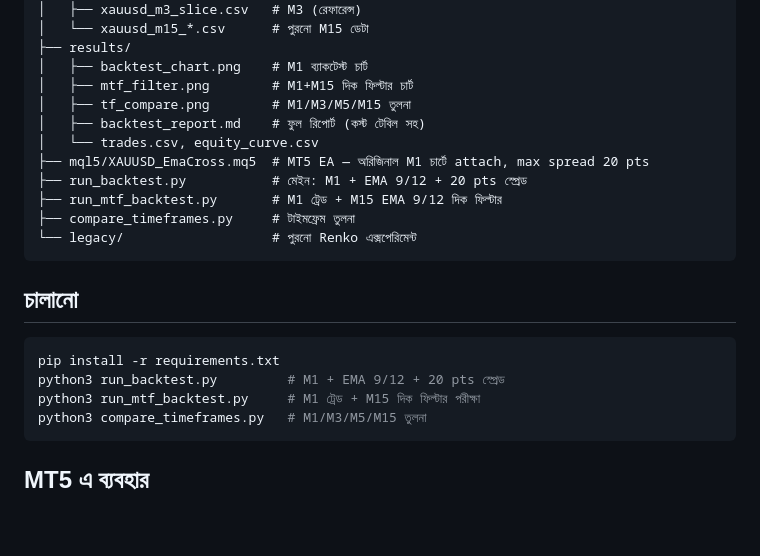
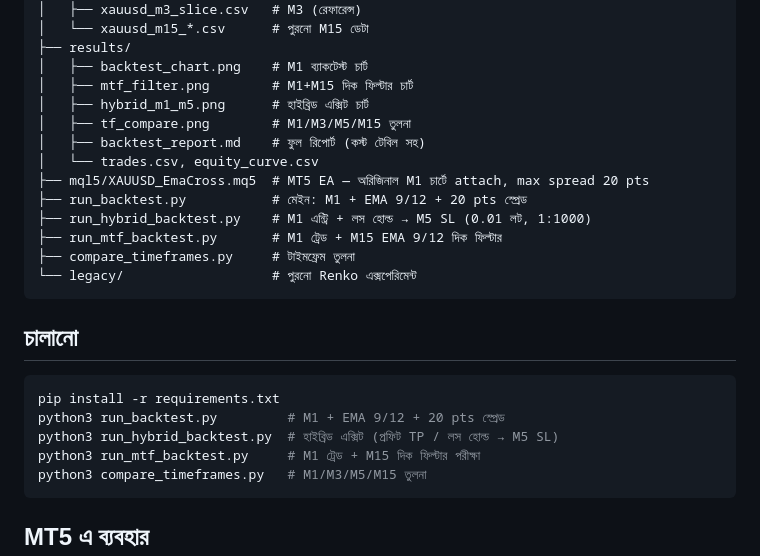
Before and after one commit to mehedi42x/MetaTrader5, a Markdown page: README.md, the part around one of its changes. GitHub-like rendering; blank space fills up the shorter version.

````diff
--- a/README.md
+++ b/README.md
@@ -94,11 +127,13 @@ EMA 9/12 এত বেশি ট্রেড করে (১,৯০৭/মাস)
 ├── results/
 │   ├── backtest_chart.png    # M1 ব্যাকটেস্ট চার্ট
 │   ├── mtf_filter.png        # M1+M15 দিক ফিল্টার চার্ট
+│   ├── hybrid_m1_m5.png      # হাইব্রিড এক্সিট চার্ট
 │   ├── tf_compare.png        # M1/M3/M5/M15 তুলনা
 │   ├── backtest_report.md    # ফুল রিপোর্ট (কস্ট টেবিল সহ)
 │   └── trades.csv, equity_curve.csv
 ├── mql5/XAUUSD_EmaCross.mq5  # MT5 EA — অরিজিনাল M1 চার্টে attach, max spread 20 pts
 ├── run_backtest.py           # মেইন: M1 + EMA 9/12 + 20 pts স্প্রেড
+├── run_hybrid_backtest.py    # M1 এন্ট্রি + লস হোল্ড → M5 SL (0.01 লট, 1:1000)
 ├── run_mtf_backtest.py       # M1 ট্রেড + M15 EMA 9/12 দিক ফিল্টার
 ├── compare_timeframes.py     # টাইমফ্রেম তুলনা
 └── legacy/                   # পুরনো Renko এক্সপেরিমেন্ট
@@ -109,6 +144,7 @@ EMA 9/12 এত বেশি ট্রেড করে (১,৯০৭/মাস)
 ```bash
 pip install -r requirements.txt
 python3 run_backtest.py         # M1 + EMA 9/12 + 20 pts স্প্রেড
+python3 run_hybrid_backtest.py  # হাইব্রিড এক্সিট (প্রফিট TP / লস হোল্ড → M5 SL)
 python3 run_mtf_backtest.py     # M1 ট্রেড + M15 দিক ফিল্টার পরীক্ষা
 python3 compare_timeframes.py   # M1/M3/M5/M15 তুলনা
 ```
````
Also changed, not shown: other parts of README.md (+33 -0 lines), results/hybrid_m1_m5.png (added), 1 other file.
